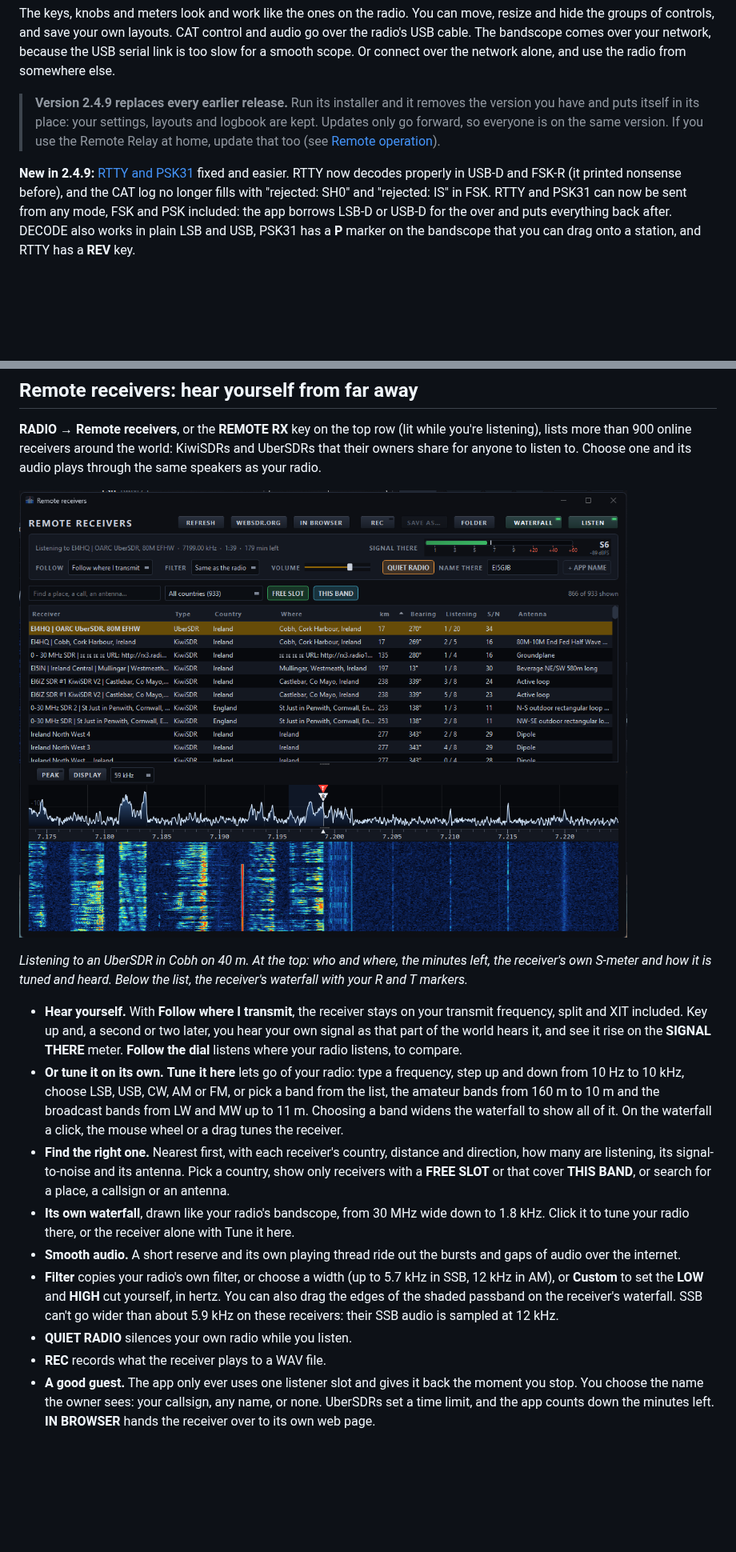
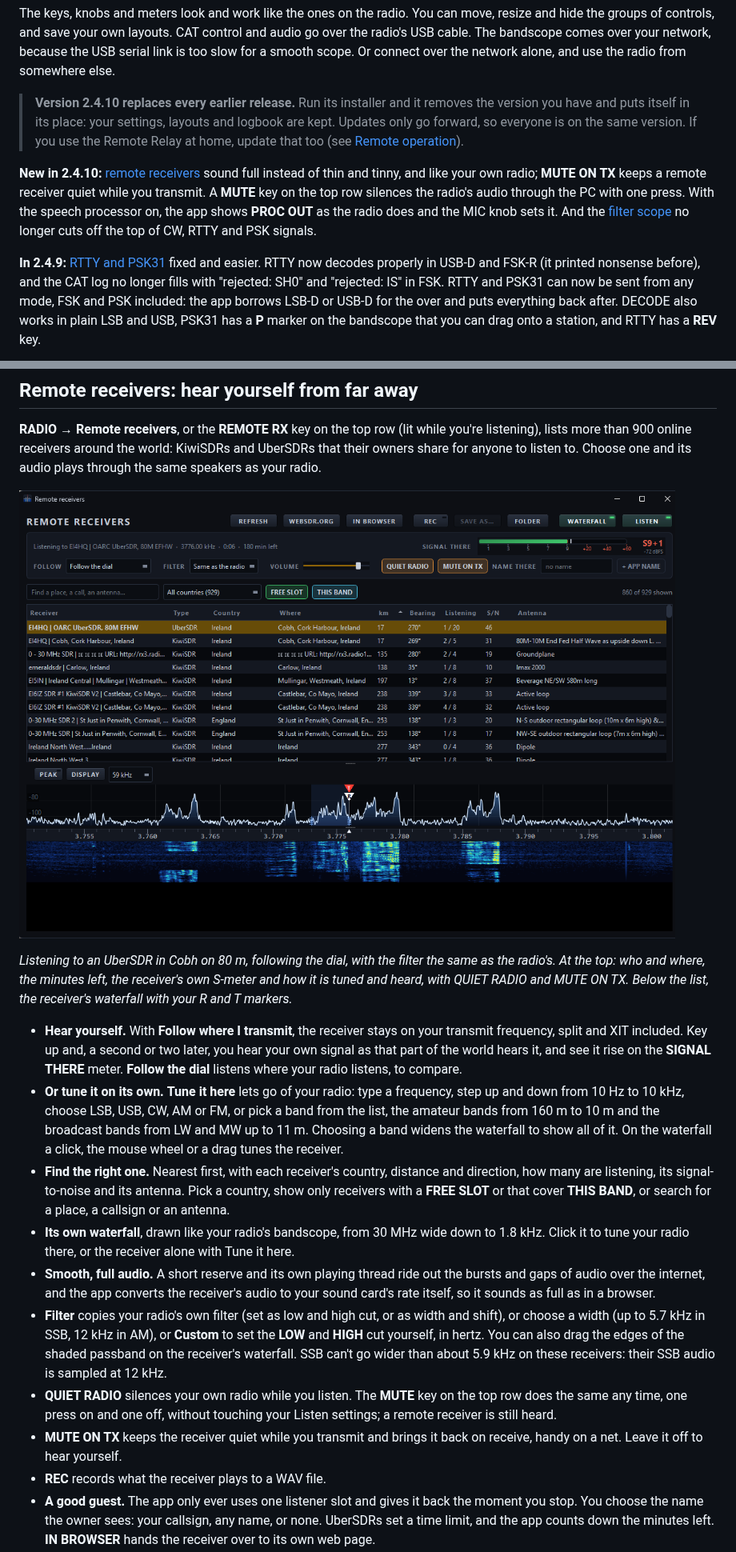
Before and after one commit to lmacc/Kenwood-TS-890-Client-TCI-Server-v2, a Markdown page: README.md, 2 parts joined by grey strips. Shown at 80% size. Drawn GitHub-style; pictures changed too: docs/images/remote-receivers.png; blank space fills up the shorter version.

Commit message:
README for 2.4.10: remote audio, MUTE and MUTE ON TX, PROC OUT, filter scope

```diff
--- a/README.md
+++ b/README.md
@@ -27,13 +27,21 @@ comes over your network, because the USB serial link is too slow for a
 smooth scope. Or connect over the network alone, and use the radio from
 somewhere else.
 
-> **Version 2.4.9 replaces every earlier release.** Run its installer and it
+> **Version 2.4.10 replaces every earlier release.** Run its installer and it
 > removes the version you have and puts itself in its place: your settings,
 > layouts and logbook are kept. Updates only go forward, so everyone is on
 > the same version. If you use the Remote Relay at home, update that too
 > (see [Remote operation](#remote-operation-experimental)).
 
-**New in 2.4.9:** [RTTY and PSK31](#cw-rtty-and-psk31) fixed and easier.
+**New in 2.4.10:** [remote receivers](#remote-receivers-hear-yourself-from-far-away)
+sound full instead of thin and tinny, and like your own radio; **MUTE ON
+TX** keeps a remote receiver quiet while you transmit. A **MUTE** key on
+the top row silences the radio's audio through the PC with one press. With
+the speech processor on, the app shows **PROC OUT** as the radio does and
+the MIC knob sets it. And the [filter scope](#the-filter-scope) no longer
+cuts off the top of CW, RTTY and PSK signals.
+
+**In 2.4.9:** [RTTY and PSK31](#cw-rtty-and-psk31) fixed and easier.
 RTTY now decodes properly in USB-D and FSK-R (it printed nonsense before),
 and the CAT log no longer fills with "rejected: SH0" and "rejected: IS" in
 FSK. RTTY and PSK31 can now be sent from any mode, FSK and PSK included:
@@ -443,9 +451,11 @@ radio.
 
 ![Remote receivers](docs/images/remote-receivers.png)
 
-*Listening to an UberSDR in Cobh on 40 m. At the top: who and where, the
-minutes left, the receiver's own S-meter and how it is tuned and heard.
-Below the list, the receiver's waterfall with your R and T markers.*
+*Listening to an UberSDR in Cobh on 80 m, following the dial, with the
+filter the same as the radio's. At the top: who and where, the minutes
+left, the receiver's own S-meter and how it is tuned and heard, with QUIET
+RADIO and MUTE ON TX. Below the list, the receiver's waterfall with your R
+and T markers.*
 
 - **Hear yourself.** With **Follow where I transmit**, the receiver stays on
   your transmit frequency, split and XIT included. Key up and, a second or
@@ -465,14 +475,21 @@ Below the list, the receiver's waterfall with your R and T markers.*
 - **Its own waterfall**, drawn like your radio's bandscope, from 30 MHz
   wide down to 1.8 kHz. Click it to tune your radio there, or the receiver
   alone with Tune it here.
-- **Smooth audio.** A short reserve and its own playing thread ride out the
-  bursts and gaps of audio over the internet.
-- **Filter** copies your radio's own filter, or choose a width (up to 5.7 kHz
+- **Smooth, full audio.** A short reserve and its own playing thread ride
+  out the bursts and gaps of audio over the internet, and the app converts
+  the receiver's audio to your sound card's rate itself, so it sounds as
+  full as in a browser.
+- **Filter** copies your radio's own filter (set as low and high cut, or as
+  width and shift), or choose a width (up to 5.7 kHz
   in SSB, 12 kHz in AM), or **Custom** to set the **LOW** and **HIGH** cut
   yourself, in hertz. You can also drag the edges of the shaded passband on
   the receiver's waterfall. SSB can't go wider than about 5.9 kHz on these
   receivers: their SSB audio is sampled at 12 kHz.
-- **QUIET RADIO** silences your own radio while you listen.
+- **QUIET RADIO** silences your own radio while you listen. The **MUTE**
+  key on the top row does the same any time, one press on and one off,
+  without touching your Listen settings; a remote receiver is still heard.
+- **MUTE ON TX** keeps the receiver quiet while you transmit and brings it
+  back on receive, handy on a net. Leave it off to hear yourself.
 - **REC** records what the receiver plays to a WAV file.
 - **A good guest.** The app only ever uses one listener slot and gives it
   back the moment you stop. You choose the name the owner sees: your
```
Also changed, not shown: other parts of README.md (+3 -2 lines).
